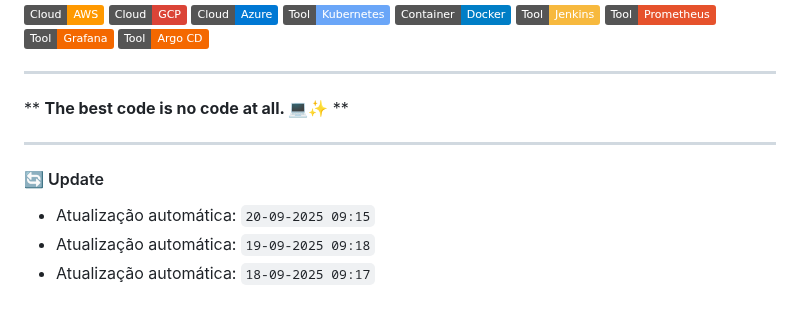
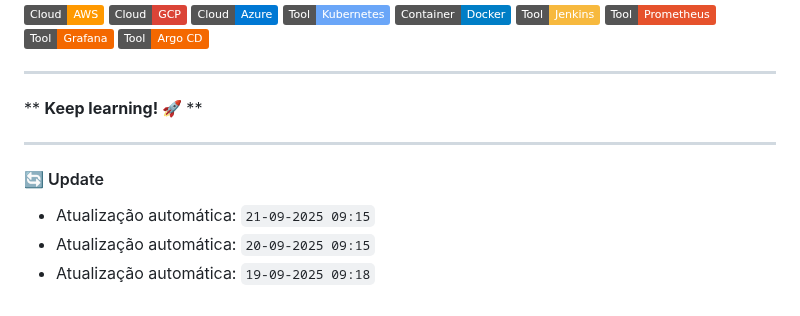
Before and after one commit to luiscorreiaOps/luiscorreiaOps, a Markdown page: README.md, the part around the change. Rendered like a GitHub page; badges without logos.

Commit message:
Keep DevOps

```diff
--- a/README.md
+++ b/README.md
@@ -63,13 +63,13 @@ cloud_engineer
 
 ---
 <!--START_QUOTE-->
-** **The best code is no code at all. 💻✨** **
+** **Keep learning! 🚀** **
 <!--END_QUOTE-->
 
 ---
 #### 🔄 Update
 <!--START_UPDATES-->
+* Atualização automática: `21-09-2025 09:15`
 * Atualização automática: `20-09-2025 09:15`
 * Atualização automática: `19-09-2025 09:18`
-* Atualização automática: `18-09-2025 09:17`
 <!--END_UPDATES-->
```
